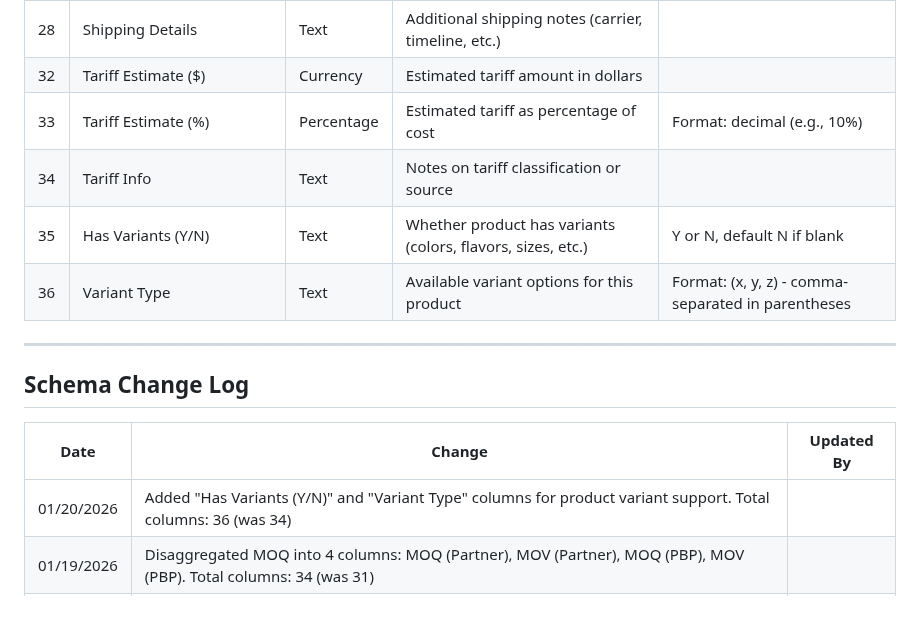
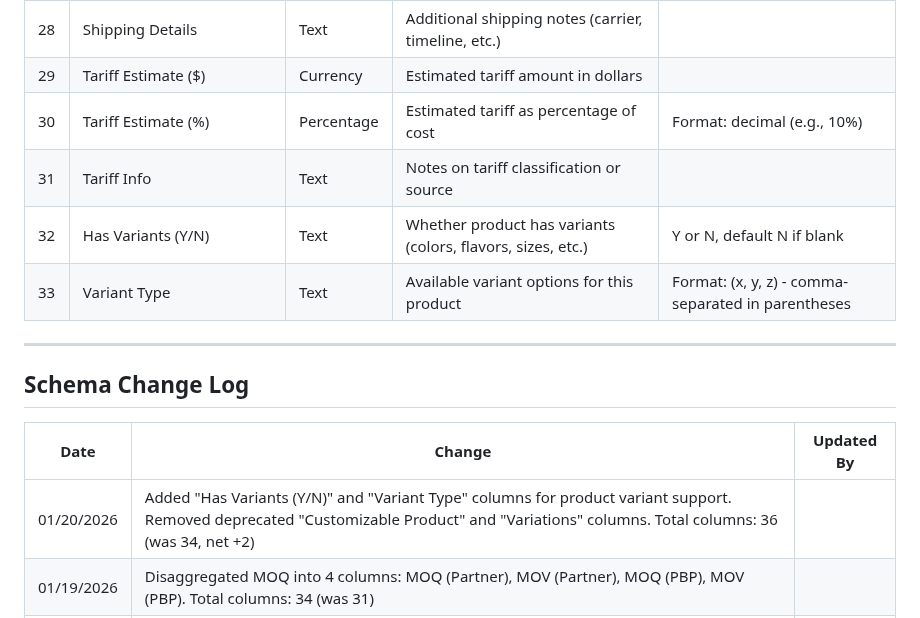
Before and after one commit to njpastrone/pricing-data-solution-pbp, a Markdown page: schema_reference.md, the part around the change. Rendered like a GitHub page.

Commit message:
DOC: Fix schema numbering and document deprecated column removal
- Fixed column numbering gap (29-33 instead of 32-36 with gaps)
- Documented removal of deprecated 'Customizable Product' and 'Variations' columns
- Updated Schema Change Log: 34 → 36 columns (net +2)
- Verified total: 36 columns (3 + 4a-4d + 5-33)

Co-Authored-By: Claude Sonnet 4.5 <noreply@anthropic.com>

```diff
--- a/schema_reference.md
+++ b/schema_reference.md
@@ -54,11 +54,11 @@ This document defines the canonical data schemas for Peace by Piece Internationa
 | 26 | PBP Cost: Shipping Cost per Unit | Currency | Per-unit shipping cost PBP pays | |
 | 27 | Client Price: Shipping Price per Unit | Currency | Per-unit shipping price charged to client | |
 | 28 | Shipping Details | Text | Additional shipping notes (carrier, timeline, etc.) | |
-| 32 | Tariff Estimate ($) | Currency | Estimated tariff amount in dollars | |
-| 33 | Tariff Estimate (%) | Percentage | Estimated tariff as percentage of cost | Format: decimal (e.g., 10%) |
-| 34 | Tariff Info | Text | Notes on tariff classification or source | |
-| 35 | Has Variants (Y/N) | Text | Whether product has variants (colors, flavors, sizes, etc.) | Y or N, default N if blank |
-| 36 | Variant Type | Text | Available variant options for this product | Format: (x, y, z) - comma-separated in parentheses |
+| 29 | Tariff Estimate ($) | Currency | Estimated tariff amount in dollars | |
+| 30 | Tariff Estimate (%) | Percentage | Estimated tariff as percentage of cost | Format: decimal (e.g., 10%) |
+| 31 | Tariff Info | Text | Notes on tariff classification or source | |
+| 32 | Has Variants (Y/N) | Text | Whether product has variants (colors, flavors, sizes, etc.) | Y or N, default N if blank |
+| 33 | Variant Type | Text | Available variant options for this product | Format: (x, y, z) - comma-separated in parentheses |
 
 ---
 
@@ -66,7 +66,7 @@ This document defines the canonical data schemas for Peace by Piece Internationa
 
 | Date | Change | Updated By |
 |------|--------|------------|
-| 01/20/2026 | Added "Has Variants (Y/N)" and "Variant Type" columns for product variant support. Total columns: 36 (was 34) | |
+| 01/20/2026 | Added "Has Variants (Y/N)" and "Variant Type" columns for product variant support. Removed deprecated "Customizable Product" and "Variations" columns. Total columns: 36 (was 34, net +2) | |
 | 01/19/2026 | Disaggregated MOQ into 4 columns: MOQ (Partner), MOV (Partner), MOQ (PBP), MOV (PBP). Total columns: 34 (was 31) | |
 | 01/14/2026 | Split "Country of Origin" into two columns: "Country of Origin (Made In)" and "Country of Origin (Ships From)" | |
 | 12/22/2025 | Standardized schema across all three pricing spreadsheets | |
```
